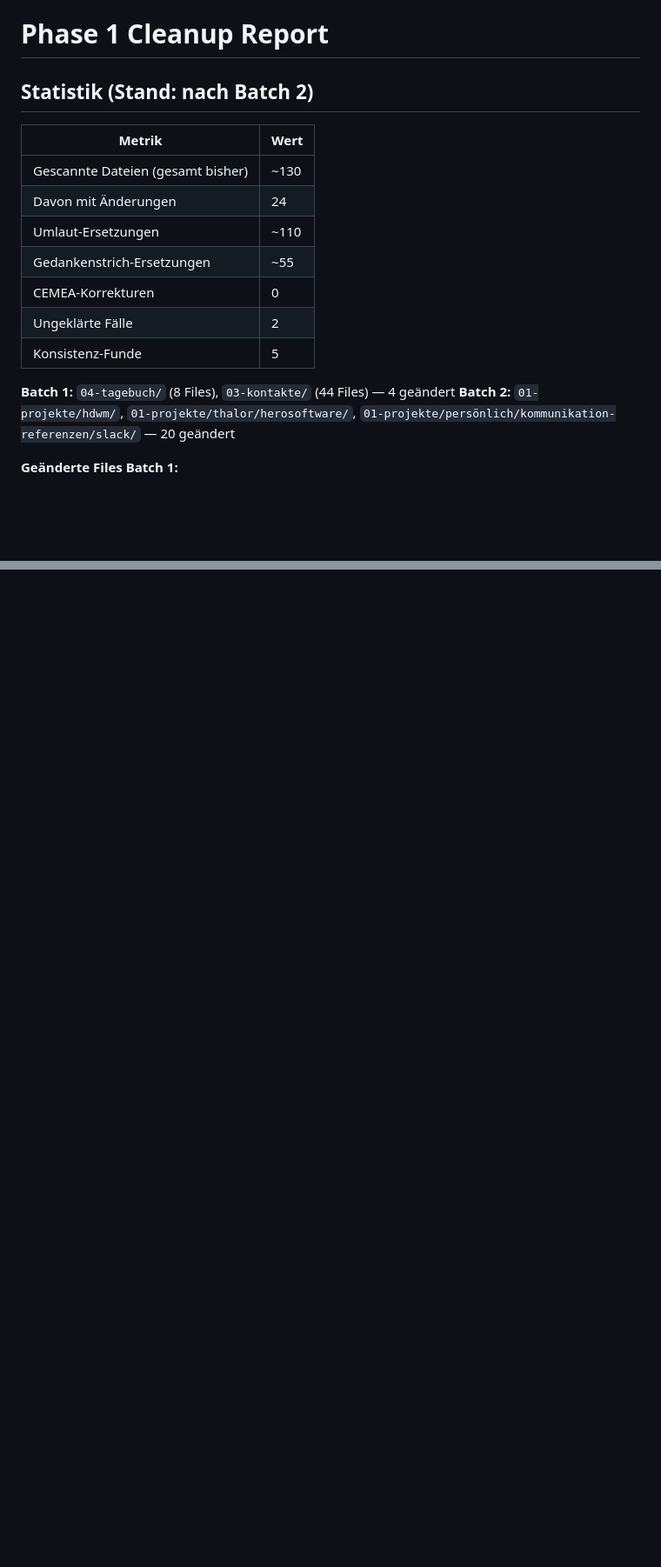
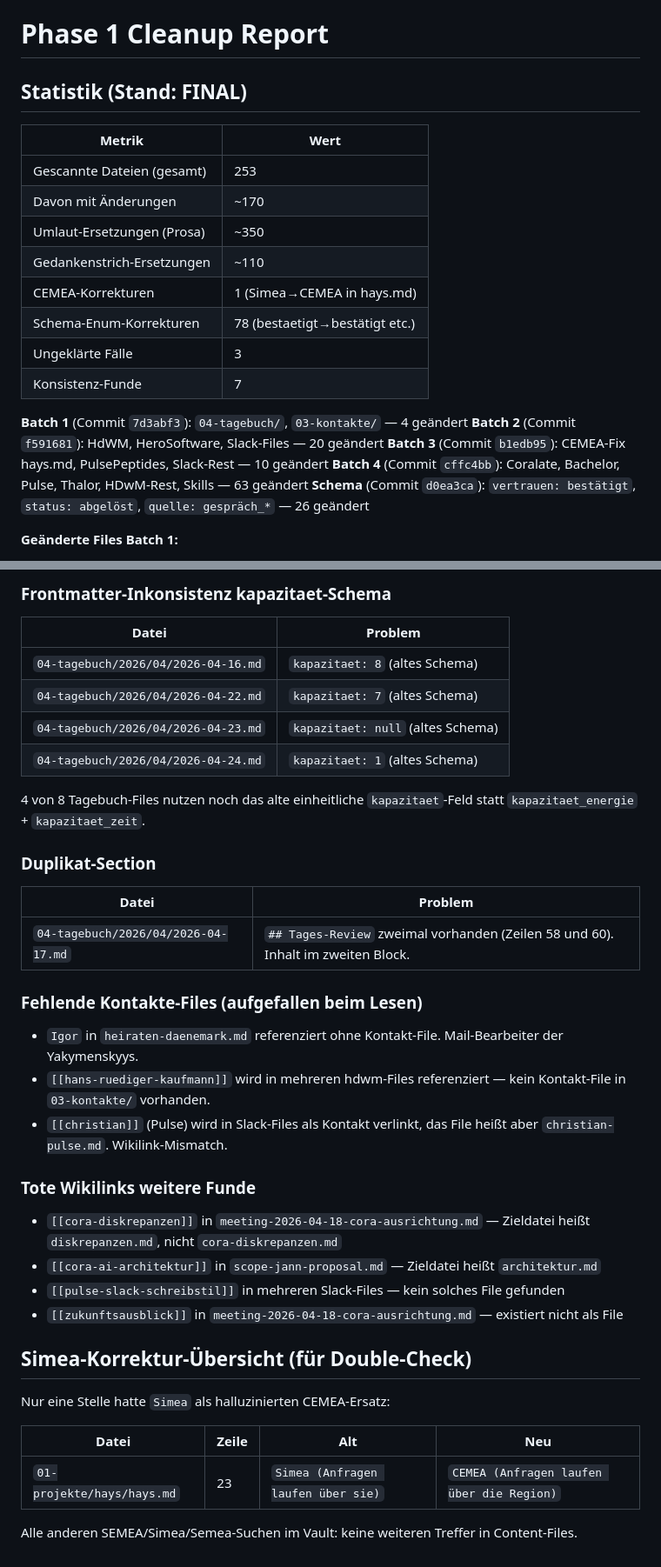
Before and after one commit to parabllm/miraculix, a Markdown page: _cleanup-phase-1-report.md, 2 parts joined by grey strips. Shown at 87% size. Drawn GitHub-style; blank space fills up the shorter version.

Commit message:
cleanup-phase1: final plus report

```diff
--- a/_cleanup-phase-1-report.md
+++ b/_cleanup-phase-1-report.md
@@ -6,20 +6,24 @@ phase: 1
 
 # Phase 1 Cleanup Report
 
-## Statistik (Stand: nach Batch 2)
+## Statistik (Stand: FINAL)
 
 | Metrik | Wert |
 |---|---|
-| Gescannte Dateien (gesamt bisher) | ~130 |
-| Davon mit Änderungen | 24 |
-| Umlaut-Ersetzungen | ~110 |
-| Gedankenstrich-Ersetzungen | ~55 |
-| CEMEA-Korrekturen | 0 |
-| Ungeklärte Fälle | 2 |
-| Konsistenz-Funde | 5 |
+| Gescannte Dateien (gesamt) | 253 |
+| Davon mit Änderungen | ~170 |
+| Umlaut-Ersetzungen (Prosa) | ~350 |
+| Gedankenstrich-Ersetzungen | ~110 |
+| CEMEA-Korrekturen | 1 (Simea→CEMEA in hays.md) |
+| Schema-Enum-Korrekturen | 78 (bestaetigt→bestätigt etc.) |
+| Ungeklärte Fälle | 3 |
+| Konsistenz-Funde | 7 |
 
-**Batch 1:** `04-tagebuch/` (8 Files), `03-kontakte/` (44 Files) — 4 geändert
-**Batch 2:** `01-projekte/hdwm/`, `01-projekte/thalor/herosoftware/`, `01-projekte/persönlich/kommunikation-referenzen/slack/` — 20 geändert
+**Batch 1** (Commit `7d3abf3`): `04-tagebuch/`, `03-kontakte/` — 4 geändert
+**Batch 2** (Commit `f591681`): HdWM, HeroSoftware, Slack-Files — 20 geändert
+**Batch 3** (Commit `b1edb95`): CEMEA-Fix hays.md, PulsePeptides, Slack-Rest — 10 geändert
+**Batch 4** (Commit `cffc4bb`): Coralate, Bachelor, Pulse, Thalor, HDwM-Rest, Skills — 63 geändert
+**Schema** (Commit `d0ea3ca`): `vertrauen: bestätigt`, `status: abgelöst`, `quelle: gespräch_*` — 26 geändert
 
 **Geänderte Files Batch 1:**
 - `04-tagebuch/2026/04/2026-04-17.md` - 3 Umlaut
@@ -105,0 +136,39 @@ Diese Werte enthalten ae-Muster, sind aber unquotierte Schema-Enums — laut Reg
+### Frontmatter-Inkonsistenz kapazitaet-Schema
+
+| Datei | Problem |
+|---|---|
+| `04-tagebuch/2026/04/2026-04-16.md` | `kapazitaet: 8` (altes Schema) |
+| `04-tagebuch/2026/04/2026-04-22.md` | `kapazitaet: 7` (altes Schema) |
+| `04-tagebuch/2026/04/2026-04-23.md` | `kapazitaet: null` (altes Schema) |
+| `04-tagebuch/2026/04/2026-04-24.md` | `kapazitaet: 1` (altes Schema) |
+
+4 von 8 Tagebuch-Files nutzen noch das alte einheitliche `kapazitaet`-Feld statt `kapazitaet_energie` + `kapazitaet_zeit`.
+
+### Duplikat-Section
+
+| Datei | Problem |
+|---|---|
+| `04-tagebuch/2026/04/2026-04-17.md` | `## Tages-Review` zweimal vorhanden (Zeilen 58 und 60). Inhalt im zweiten Block. |
+
+### Fehlende Kontakte-Files (aufgefallen beim Lesen)
+
+- `Igor` in `heiraten-daenemark.md` referenziert ohne Kontakt-File. Mail-Bearbeiter der Yakymenskyys.
+- `[[hans-ruediger-kaufmann]]` wird in mehreren hdwm-Files referenziert — kein Kontakt-File in `03-kontakte/` vorhanden.
+- `[[christian]]` (Pulse) wird in Slack-Files als Kontakt verlinkt, das File heißt aber `christian-pulse.md`. Wikilink-Mismatch.
+
+### Tote Wikilinks weitere Funde
+
+- `[[cora-diskrepanzen]]` in `meeting-2026-04-18-cora-ausrichtung.md` — Zieldatei heißt `diskrepanzen.md`, nicht `cora-diskrepanzen.md`
+- `[[cora-ai-architektur]]` in `scope-jann-proposal.md` — Zieldatei heißt `architektur.md`
+- `[[pulse-slack-schreibstil]]` in mehreren Slack-Files — kein solches File gefunden
+- `[[zukunftsausblick]]` in `meeting-2026-04-18-cora-ausrichtung.md` — existiert nicht als File
+
+## Simea-Korrektur-Übersicht (für Double-Check)
+
+Nur eine Stelle hatte `Simea` als halluzinierten CEMEA-Ersatz:
+
+| Datei | Zeile | Alt | Neu |
+|---|---|---|---|
+| `01-projekte/hays/hays.md` | 23 | `Simea (Anfragen laufen über sie)` | `CEMEA (Anfragen laufen über die Region)` |
+
+Alle anderen SEMEA/Simea/Semea-Suchen im Vault: keine weiteren Treffer in Content-Files.
```
Also changed, not shown: other parts of _cleanup-phase-1-report.md (+34 -8 lines).
